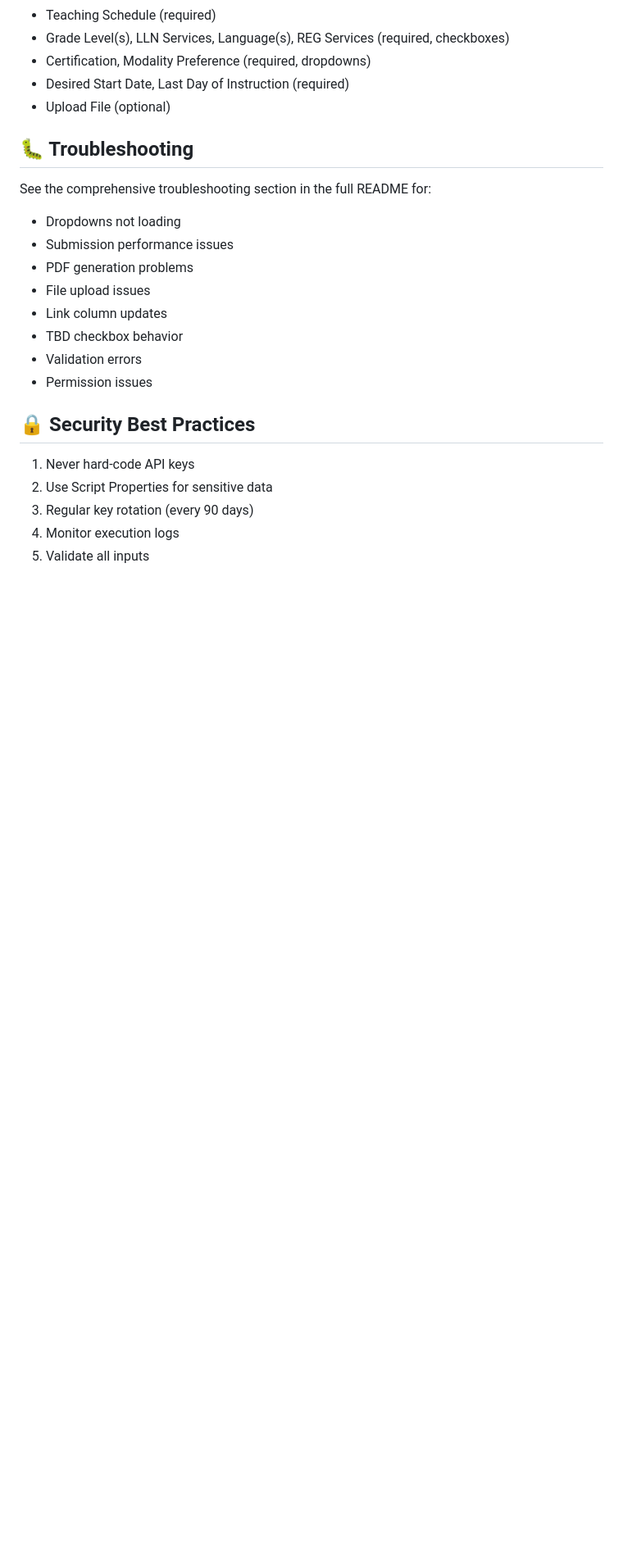
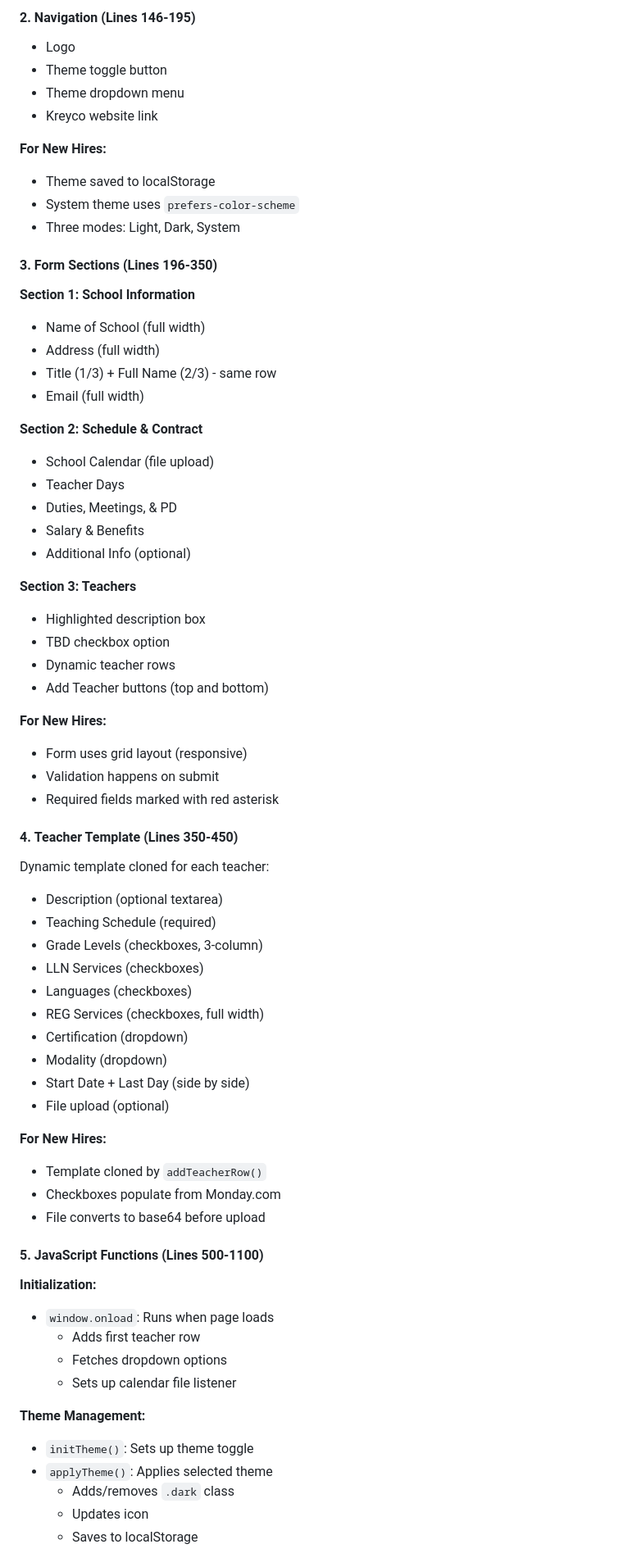
Before and after one commit to nhelvengonzales-arch/kreycopartnerinquiryform, a Markdown page: README.md, the part around one of its changes. Shown at 82% size. Rendered like a GitHub page; blank space fills up the shorter version.

```diff
--- a/README.md
+++ b/README.md
@@ -212,26 +185,70 @@ query {
+#### 2. **Navigation (Lines 146-195)**
+- Logo
+- Theme toggle button
+- Theme dropdown menu
+- Kreyco website link
+
+**For New Hires:**
+- Theme saved to localStorage
+- System theme uses `prefers-color-scheme`
+- Three modes: Light, Dark, System
+
+#### 3. **Form Sections (Lines 196-350)**
+
+**Section 1: School Information**
+- Name of School (full width)
+- Address (full width)
+- Title (1/3) + Full Name (2/3) - same row
+- Email (full width)
+
+**Section 2: Schedule & Contract**
+- School Calendar (file upload)
+- Teacher Days
+- Duties, Meetings, & PD
+- Salary & Benefits
+- Additional Info (optional)
+
+**Section 3: Teachers**
+- Highlighted description box
+- TBD checkbox option
+- Dynamic teacher rows
+- Add Teacher buttons (top and bottom)
+
+**For New Hires:**
+- Form uses grid layout (responsive)
+- Validation happens on submit
+- Required fields marked with red asterisk
+
+#### 4. **Teacher Template (Lines 350-450)**
+Dynamic template cloned for each teacher:
+- Description (optional textarea)
 - Teaching Schedule (required)
-- Grade Level(s), LLN Services, Language(s), REG Services (required, checkboxes)
-- Certification, Modality Preference (required, dropdowns)
-- Desired Start Date, Last Day of Instruction (required)
-- Upload File (optional)
+- Grade Levels (checkboxes, 3-column)
+- LLN Services (checkboxes)
+- Languages (checkboxes)
+- REG Services (checkboxes, full width)
+- Certification (dropdown)
+- Modality (dropdown)
+- Start Date + Last Day (side by side)
+- File upload (optional)
 
-## 🐛 Troubleshooting
+**For New Hires:**
+- Template cloned by `addTeacherRow()`
+- Checkboxes populate from Monday.com
+- File converts to base64 before upload
 
-See the comprehensive troubleshooting section in the full README for:
-- Dropdowns not loading
-- Submission performance issues
-- PDF generation problems
-- File upload issues
-- Link column updates
-- TBD checkbox behavior
-- Validation errors
-- Permission issues
+#### 5. **JavaScript Functions (Lines 500-1100)**
 
-## 🔒 Security Best Practices
+**Initialization:**
+- `window.onload`: Runs when page loads
+  - Adds first teacher row
+  - Fetches dropdown options
+  - Sets up calendar file listener
 
-1. Never hard-code API keys
-2. Use Script Properties for sensitive data
-3. Regular key rotation (every 90 days)
-4. Monitor execution logs
-5. Validate all inputs
+**Theme Management:**
+- `initTheme()`: Sets up theme toggle
+- `applyTheme()`: Applies selected theme
+  - Adds/removes `.dark` class
+  - Updates icon
+  - Saves to localStorage
 
```
Also changed, not shown: other parts of README.md (+363 -192 lines).
